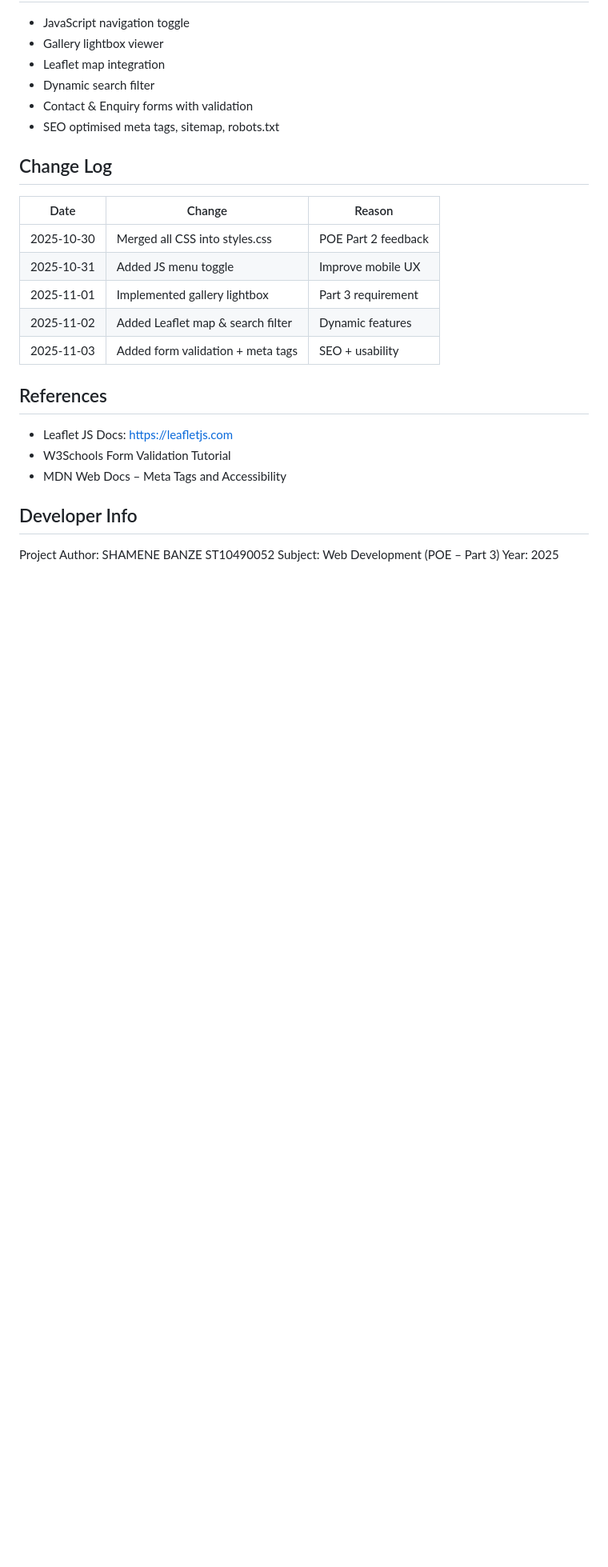
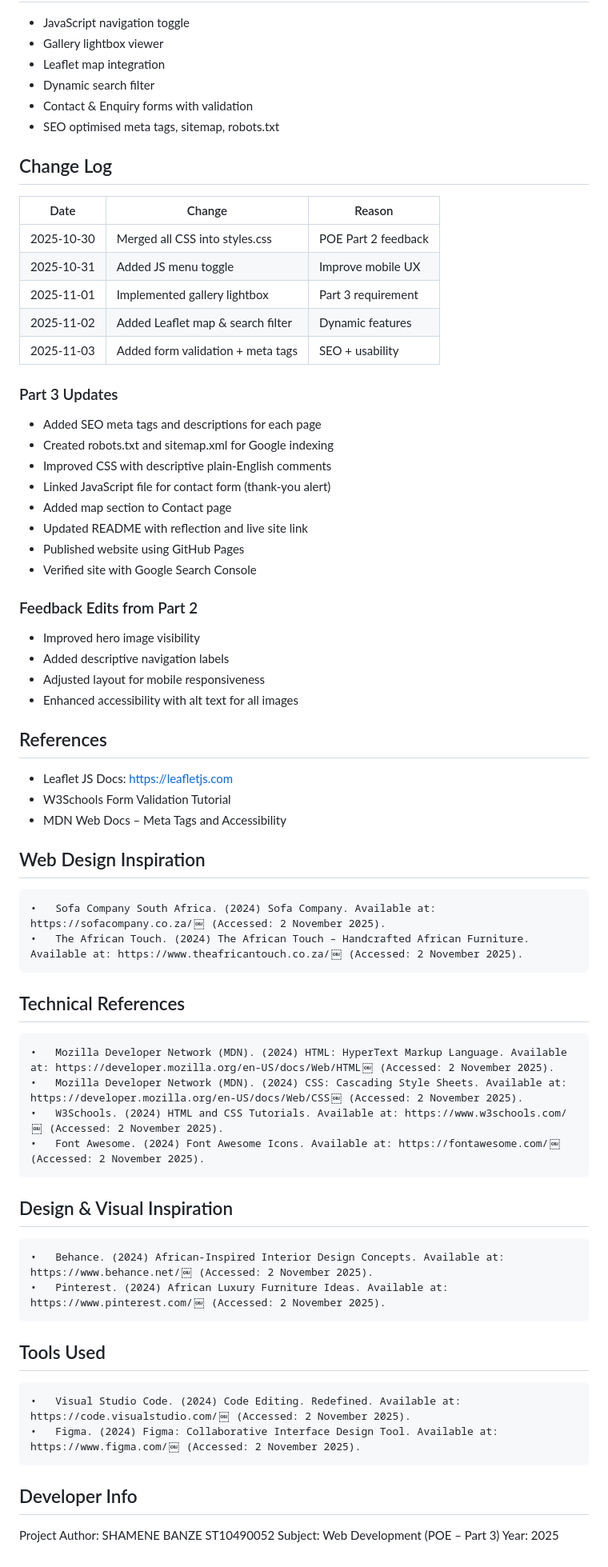
Before and after one commit to Shamene/POE-part-3-WEDE5020, a Markdown page: README.md, the part around the change. Shown at 80% size. Drawn GitHub-style; blank space fills up the shorter version.

Commit message:
Revise README for Part 3 updates and feedback
Updated README with Part 3 updates, feedback edits, and references.

```diff
--- a/README.md
+++ b/README.md
@@ -69,10 +69,46 @@ I also merged all my CSS into one main file, which made it more organized and ea
 | 2025-11-02 | Added Leaflet map & search filter | Dynamic features |
 | 2025-11-03 | Added form validation + meta tags | SEO + usability |
 
+
+### Part 3 Updates
+- Added SEO meta tags and descriptions for each page
+- Created robots.txt and sitemap.xml for Google indexing
+- Improved CSS with descriptive plain-English comments
+- Linked JavaScript file for contact form (thank-you alert)
+- Added map section to Contact page
+- Updated README with reflection and live site link
+- Published website using GitHub Pages
+- Verified site with Google Search Console
+
+### Feedback Edits from Part 2
+- Improved hero image visibility
+- Added descriptive navigation labels
+- Adjusted layout for mobile responsiveness
+- Enhanced accessibility with alt text for all images
+
+
 ## References
 - Leaflet JS Docs: https://leafletjs.com
 - W3Schools Form Validation Tutorial
 - MDN Web Docs – Meta Tags and Accessibility
+
+## Web Design Inspiration
+	•	Sofa Company South Africa. (2024) Sofa Company. Available at: https://sofacompany.co.za/￼ (Accessed: 2 November 2025).
+	•	The African Touch. (2024) The African Touch – Handcrafted African Furniture. Available at: https://www.theafricantouch.co.za/￼ (Accessed: 2 November 2025).
+
+## Technical References
+	•	Mozilla Developer Network (MDN). (2024) HTML: HyperText Markup Language. Available at: https://developer.mozilla.org/en-US/docs/Web/HTML￼ (Accessed: 2 November 2025).
+	•	Mozilla Developer Network (MDN). (2024) CSS: Cascading Style Sheets. Available at: https://developer.mozilla.org/en-US/docs/Web/CSS￼ (Accessed: 2 November 2025).
+	•	W3Schools. (2024) HTML and CSS Tutorials. Available at: https://www.w3schools.com/￼ (Accessed: 2 November 2025).
+	•	Font Awesome. (2024) Font Awesome Icons. Available at: https://fontawesome.com/￼ (Accessed: 2 November 2025).
+
+## Design & Visual Inspiration
+	•	Behance. (2024) African-Inspired Interior Design Concepts. Available at: https://www.behance.net/￼ (Accessed: 2 November 2025).
+	•	Pinterest. (2024) African Luxury Furniture Ideas. Available at: https://www.pinterest.com/￼ (Accessed: 2 November 2025).
+
+## Tools Used
+	•	Visual Studio Code. (2024) Code Editing. Redefined. Available at: https://code.visualstudio.com/￼ (Accessed: 2 November 2025).
+	•	Figma. (2024) Figma: Collaborative Interface Design Tool. Available at: https://www.figma.com/￼ (Accessed: 2 November 2025).
 
 ## Developer Info
 
```
